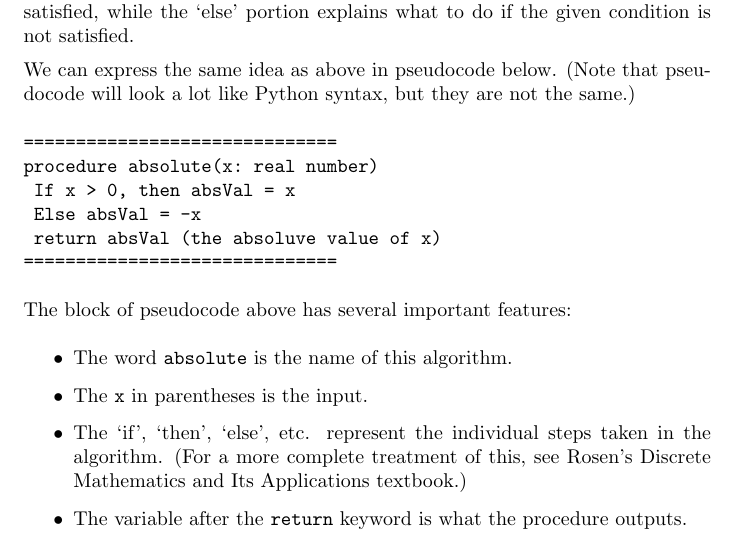
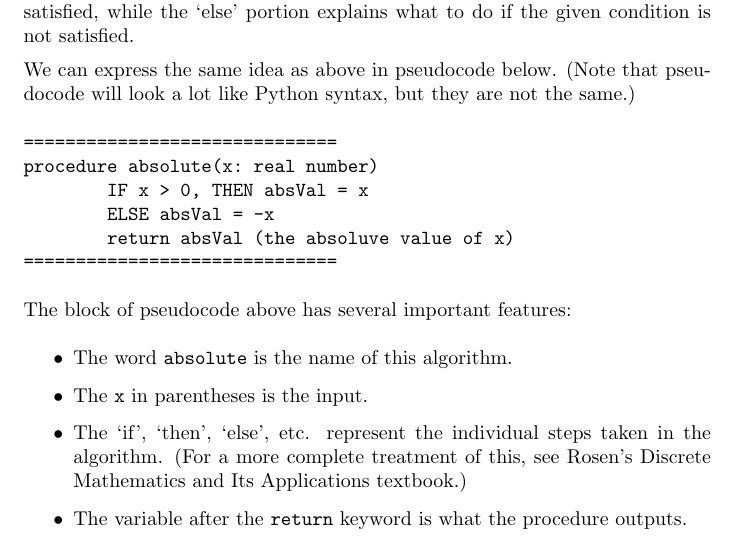
Before and after one commit to jathiel/Ximera-Xourses-NYCCT, a LaTeX document (Python/Ifelse.tex): part of page 1 of 9, cut so that both start at the same text. Compiled offline with pdfLaTeX.

Commit message:
fixed pseudo spacing

```diff
--- a/Python/Ifelse.tex
+++ b/Python/Ifelse.tex
@@ -21,9 +21,9 @@ We can express the same idea as above in pseudocode below. (Note that pseudocode
 \begin{verbatim}
 ==============================
 procedure absolute(x: real number)
-	If x > 0, then absVal = x
-	Else absVal = -x
-	return absVal (the absoluve value of x)
+        IF x > 0, THEN absVal = x
+        ELSE absVal = -x
+        return absVal (the absoluve value of x)
 ==============================
 \end{verbatim}
 
```
